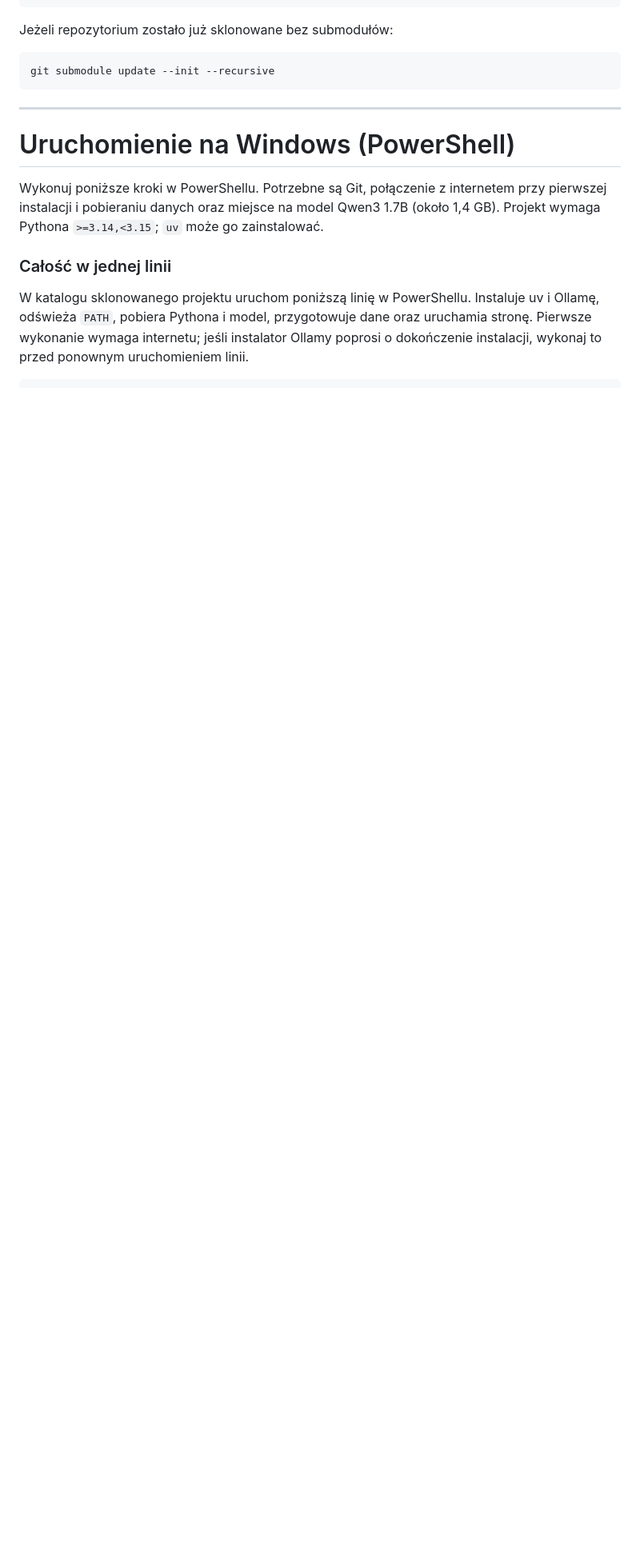
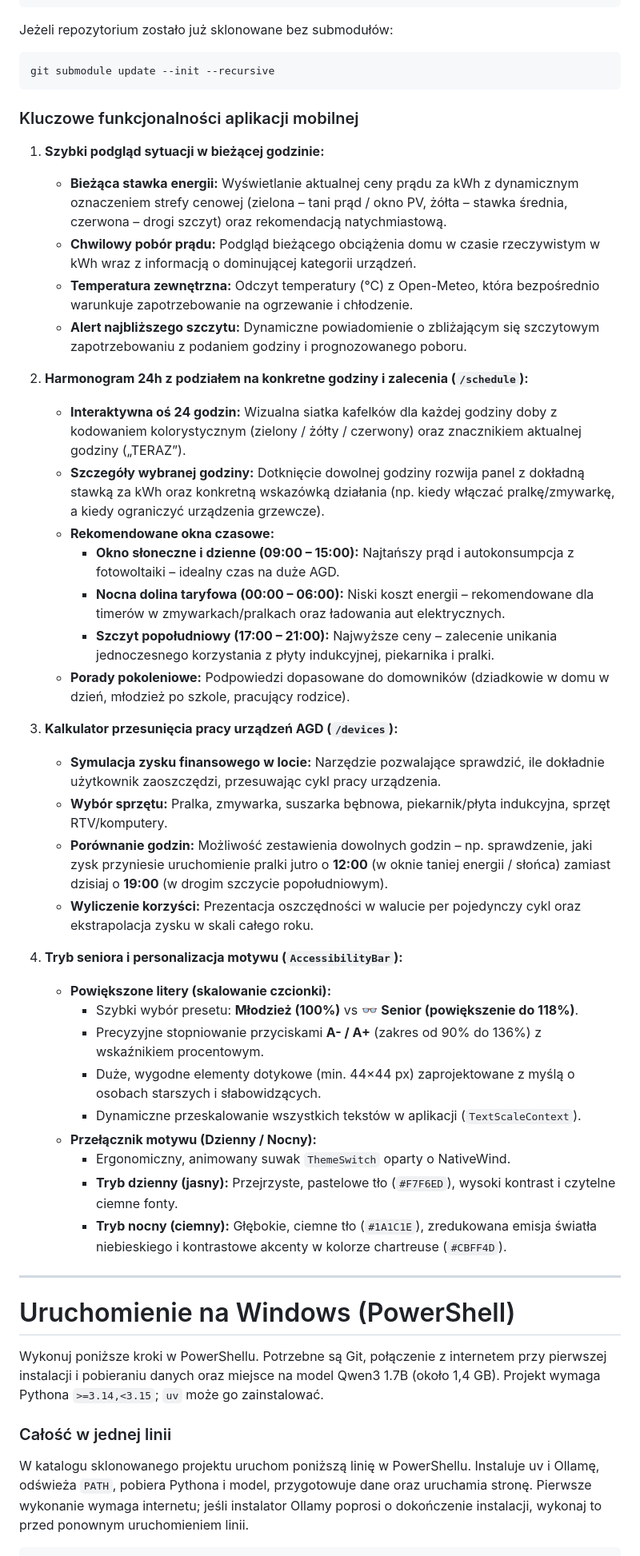
Before and after one commit to kleszczuch/HackoWatt, a Markdown page: README.md, the part around the change. Shown at 80% size. Drawn GitHub-style; blank space fills up the shorter version.

Commit message:
readme mod

````diff
--- a/README.md
+++ b/README.md
@@ -132,6 +132,40 @@ Jeżeli repozytorium zostało już sklonowane bez submodułów:
 ```bash
 git submodule update --init --recursive
 ```
+
+### Kluczowe funkcjonalności aplikacji mobilnej
+
+1. **Szybki podgląd sytuacji w bieżącej godzinie:**
+   * **Bieżąca stawka energii:** Wyświetlanie aktualnej ceny prądu za kWh z dynamicznym oznaczeniem strefy cenowej (zielona – tani prąd / okno PV, żółta – stawka średnia, czerwona – drogi szczyt) oraz rekomendacją natychmiastową.
+   * **Chwilowy pobór prądu:** Podgląd bieżącego obciążenia domu w czasie rzeczywistym w kWh wraz z informacją o dominującej kategorii urządzeń.
+   * **Temperatura zewnętrzna:** Odczyt temperatury (°C) z Open-Meteo, która bezpośrednio warunkuje zapotrzebowanie na ogrzewanie i chłodzenie.
+   * **Alert najbliższego szczytu:** Dynamiczne powiadomienie o zbliżającym się szczytowym zapotrzebowaniu z podaniem godziny i prognozowanego poboru.
+
+2. **Harmonogram 24h z podziałem na konkretne godziny i zalecenia (`/schedule`):**
+   * **Interaktywna oś 24 godzin:** Wizualna siatka kafelków dla każdej godziny doby z kodowaniem kolorystycznym (zielony / żółty / czerwony) oraz znacznikiem aktualnej godziny („TERAZ”).
+   * **Szczegóły wybranej godziny:** Dotknięcie dowolnej godziny rozwija panel z dokładną stawką za kWh oraz konkretną wskazówką działania (np. kiedy włączać pralkę/zmywarkę, a kiedy ograniczyć urządzenia grzewcze).
+   * **Rekomendowane okna czasowe:**
+     * **Okno słoneczne i dzienne (09:00 – 15:00):** Najtańszy prąd i autokonsumpcja z fotowoltaiki – idealny czas na duże AGD.
+     * **Nocna dolina taryfowa (00:00 – 06:00):** Niski koszt energii – rekomendowane dla timerów w zmywarkach/pralkach oraz ładowania aut elektrycznych.
+     * **Szczyt popołudniowy (17:00 – 21:00):** Najwyższe ceny – zalecenie unikania jednoczesnego korzystania z płyty indukcyjnej, piekarnika i pralki.
+   * **Porady pokoleniowe:** Podpowiedzi dopasowane do domowników (dziadkowie w domu w dzień, młodzież po szkole, pracujący rodzice).
+
+3. **Kalkulator przesunięcia pracy urządzeń AGD (`/devices`):**
+   * **Symulacja zysku finansowego w locie:** Narzędzie pozwalające sprawdzić, ile dokładnie użytkownik zaoszczędzi, przesuwając cykl pracy urządzenia.
+   * **Wybór sprzętu:** Pralka, zmywarka, suszarka bębnowa, piekarnik/płyta indukcyjna, sprzęt RTV/komputery.
+   * **Porównanie godzin:** Możliwość zestawienia dowolnych godzin – np. sprawdzenie, jaki zysk przyniesie uruchomienie pralki jutro o **12:00** (w oknie taniej energii / słońca) zamiast dzisiaj o **19:00** (w drogim szczycie popołudniowym).
+   * **Wyliczenie korzyści:** Prezentacja oszczędności w walucie per pojedynczy cykl oraz ekstrapolacja zysku w skali całego roku.
+
+4. **Tryb seniora i personalizacja motywu (`AccessibilityBar`):**
+   * **Powiększone litery (skalowanie czcionki):**
+     * Szybki wybór presetu: **Młodzież (100%)** vs 👓 **Senior (powiększenie do 118%)**.
+     * Precyzyjne stopniowanie przyciskami **A- / A+** (zakres od 90% do 136%) z wskaźnikiem procentowym.
+     * Duże, wygodne elementy dotykowe (min. 44×44 px) zaprojektowane z myślą o osobach starszych i słabowidzących.
+     * Dynamiczne przeskalowanie wszystkich tekstów w aplikacji (`TextScaleContext`).
+   * **Przełącznik motywu (Dzienny / Nocny):**
+     * Ergonomiczny, animowany suwak `ThemeSwitch` oparty o NativeWind.
+     * **Tryb dzienny (jasny):** Przejrzyste, pastelowe tło (`#F7F6ED`), wysoki kontrast i czytelne ciemne fonty.
+     * **Tryb nocny (ciemny):** Głębokie, ciemne tło (`#1A1C1E`), zredukowana emisja światła niebieskiego i kontrastowe akcenty w kolorze chartreuse (`#CBFF4D`).
 
 ---
 
````
